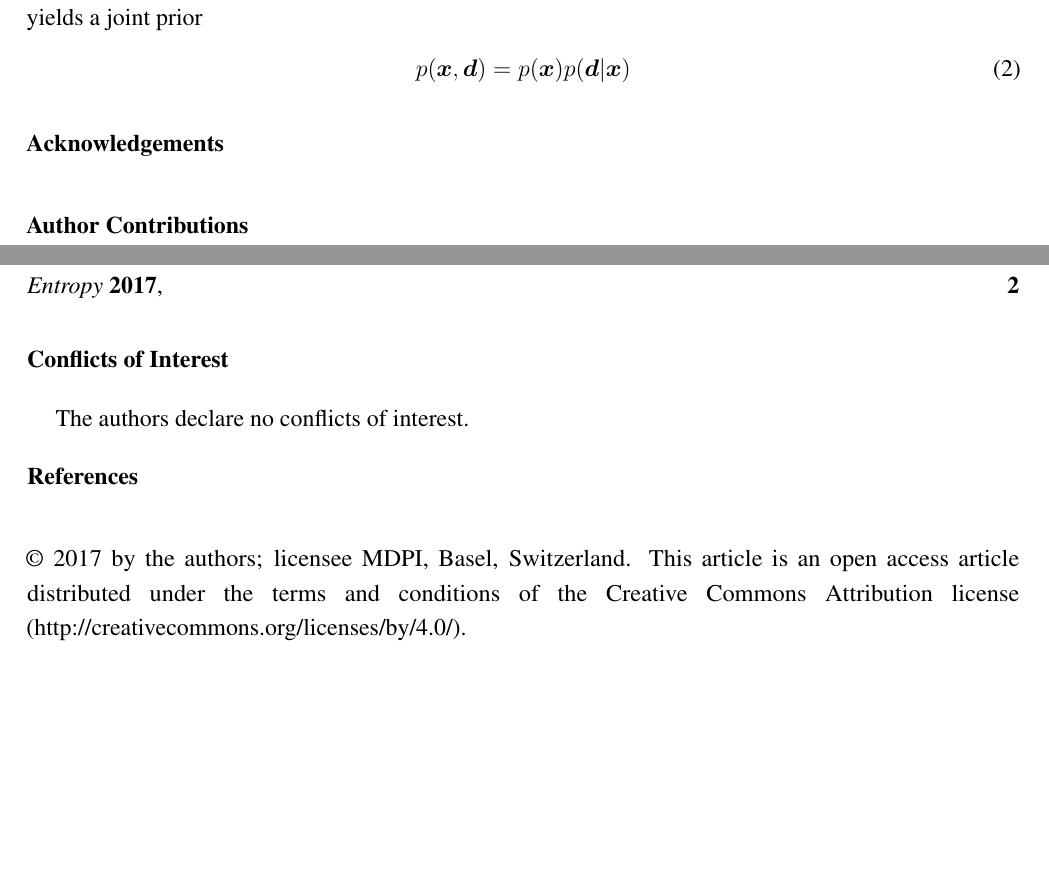
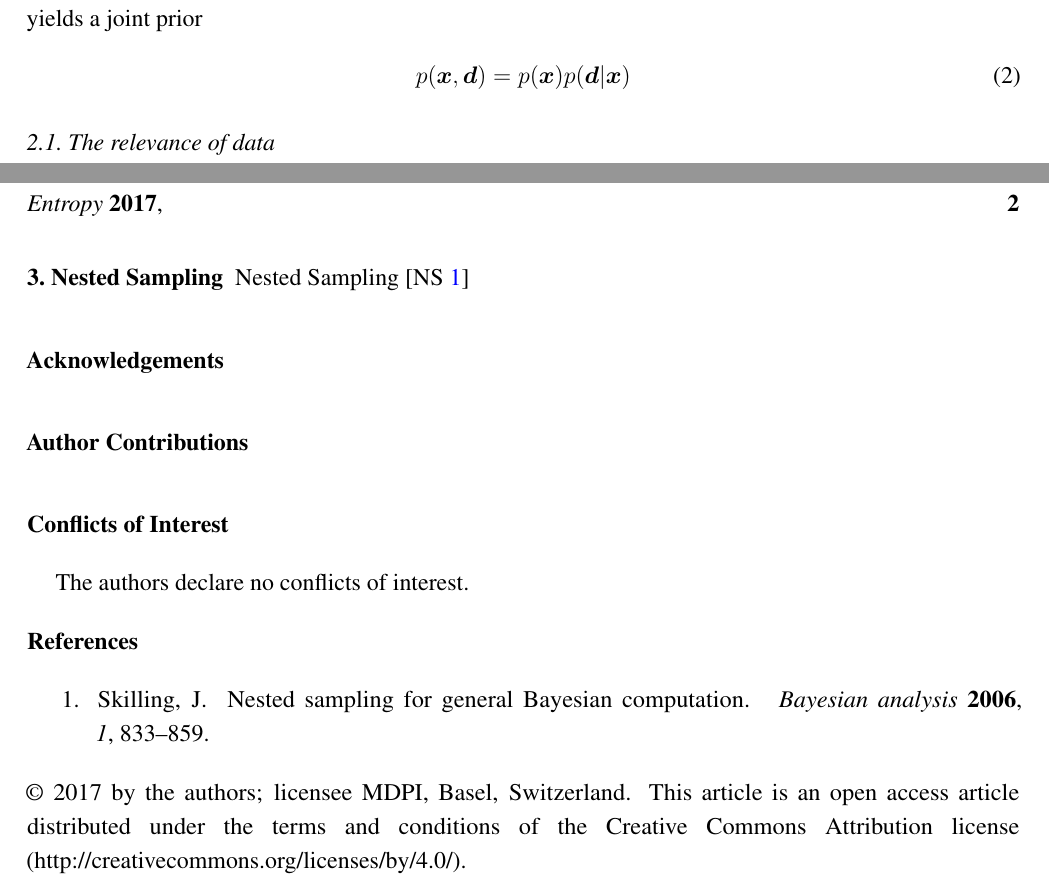
Before and after one commit to eggplantbren/InfoNest, a LaTeX paper (paper/ms.tex): two parts of pages 1 and 2 of 2, joined at a grey line, cut so that both start at the same text, the shorter picture padded with empty space. Compiled offline with pdfLaTeX.

Commit message:
Bibtex file

```diff
--- a/paper/ms.tex
+++ b/paper/ms.tex
@@ -164,6 +164,13 @@ p(\x, \d) &= p(\x)p(\d | \x)
 \end{align}
 
 
+\subsection{The relevance of data}
+
+
+\section{Nested Sampling}
+Nested Sampling \citep[NS][]{skilling2006nested}
+
+
 
 \acknowledgments{Acknowledgements}
 
@@ -182,7 +189,7 @@ The authors declare no conflicts of interest.
 % Back Matter (References and Notes)
 %----------------------------------------------------------
 % Style and layout of the references
-\bibliographystyle{mdpi}
+%\bibliographystyle{mdpi}
 \makeatletter
 \renewcommand\@biblabel[1]{#1. }
 \makeatother
@@ -192,8 +199,9 @@ The authors declare no conflicts of interest.
 % References:  Variant B
 %=================================================================
 % Use the following option to include external BibTeX files:
-\bibliography{lite}
 \bibliographystyle{mdpi}
+\bibliography{references}
+
 
 %%%%%%%%%%%%%%%%%%%%%%%%%%%%%%%%%%%%%%%%%%
 
```
Also changed, not shown: paper/references.bib (added, +12 -0 lines), paper/Makefile.
